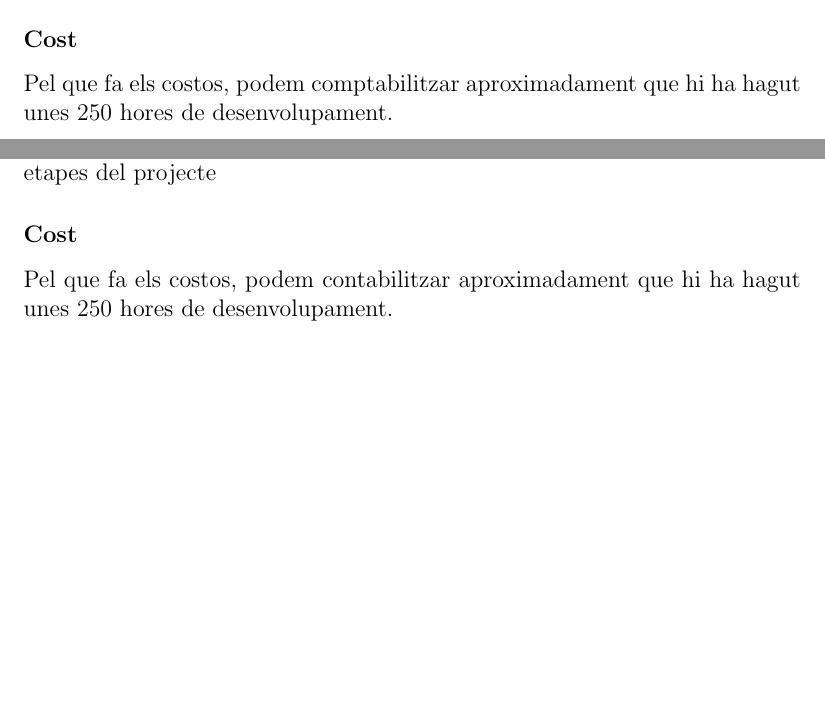
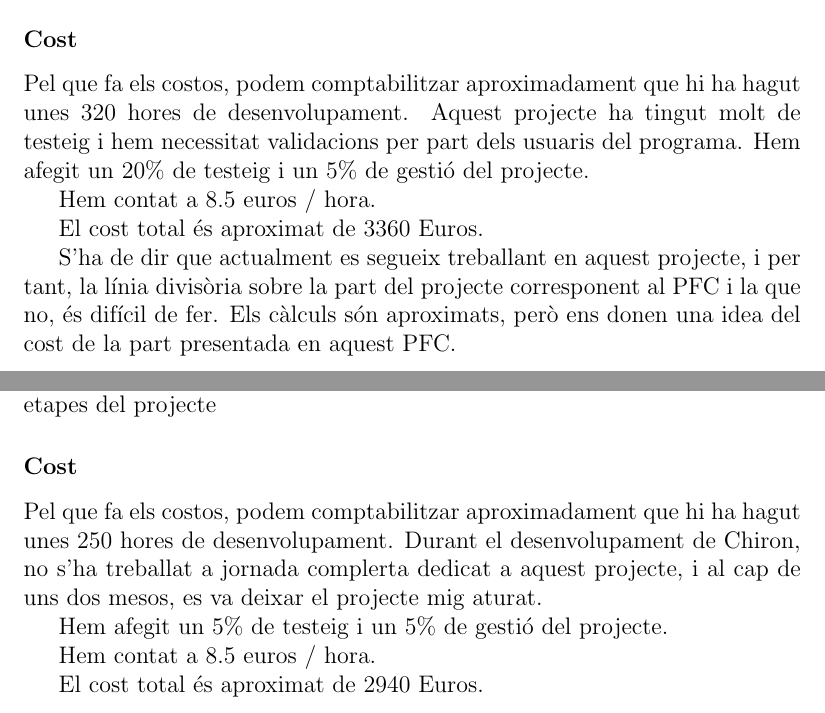
Before and after one commit to kidd/pfc, a LaTeX book (memoria.tex, which reads gep.tex, pholus.tex): two parts of pages 52 and 98 of 105, joined at a grey line, cut so that both start at the same text, the shorter picture padded with empty space. Compiled offline with pdfLaTeX.

Commit message:
costos! done

```diff
--- a/gep.tex
+++ b/gep.tex
@@ -722,8 +722,18 @@ diferents etapes del projecte
 \subsubsection{Cost} % (fold)
 \label{ssub:Cost}
 
-Pel que fa els costos, podem contabilitzar aproximadament que hi ha hagut unes
-250 hores de desenvolupament.
+Pel que fa els costos, podem comptabilitzar aproximadament que hi ha
+hagut unes 250 hores de desenvolupament.  Durant el desenvolupament de
+Chiron, no s'ha treballat a jornada complerta dedicat a aquest
+projecte, i al cap de uns dos mesos, es va deixar el projecte mig aturat.
+
+
+Hem afegit un 5\% de testeig i un 5\% de gestió del projecte.
+
+Hem contat a 8.5 euros / hora.
+
+El cost total és aproximat de 2940 Euros.
+
 % subsubsection Cost (end)
 
 % section Conclusions i treball futur (end)
--- a/pholus.tex
+++ b/pholus.tex
@@ -1188,8 +1188,20 @@ diferents etapes del projecte
 \subsubsection{Cost} % (fold)
 \label{ssub:Cost}
 
-Pel que fa els costos, podem comptabilitzar aproximadament que hi ha hagut unes
-250 hores de desenvolupament.
+Pel que fa els costos, podem comptabilitzar aproximadament que hi ha
+hagut unes 320 hores de desenvolupament.  Aquest projecte ha tingut
+molt de testeig i hem necessitat validacions per part dels usuaris del programa.
+Hem afegit un 20\% de testeig i un 5\% de gestió del projecte.
+
+Hem contat a 8.5 euros / hora.
+
+El cost total és aproximat de 3360 Euros.
+
+S'ha de dir que actualment es segueix treballant en aquest projecte, i
+per tant, la línia divisòria sobre la part del projecte corresponent
+al PFC i la que no, és difícil de fer.  Els càlculs són aproximats,
+però ens donen una idea del cost de la part presentada en aquest PFC.
+
 % subsubsection Cost (end)
 
 % section Resultats (end)
```
Also changed, not shown: chiron.tex (+11 -2 lines), ii.tex (+2 -1 lines).
